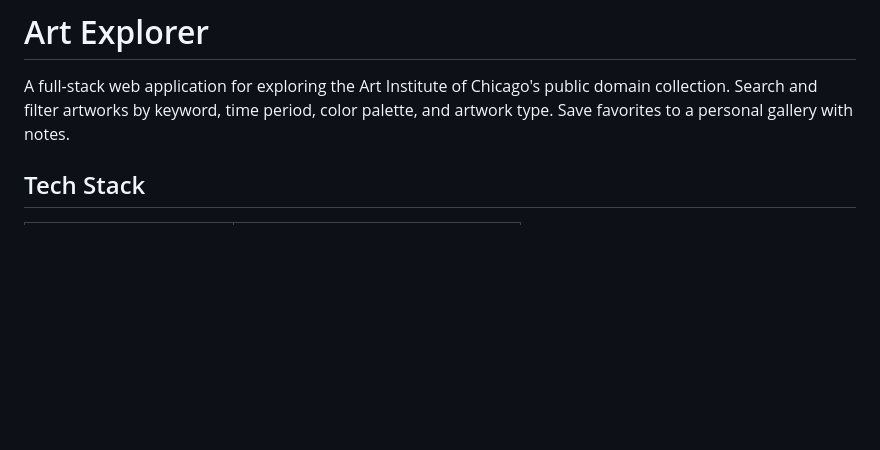
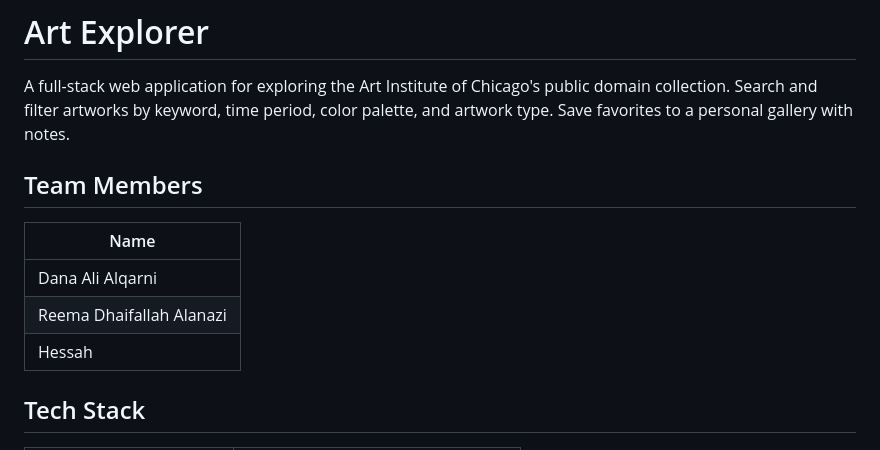
Before and after one commit to Danah1989/Art-Explorer, a Markdown page: README.md, the part around the change. Rendered like a GitHub page; blank space fills up the shorter version.

```diff
--- a/README.md
+++ b/README.md
@@ -1,6 +1,14 @@
 # Art Explorer
 
 A full-stack web application for exploring the Art Institute of Chicago's public domain collection. Search and filter artworks by keyword, time period, color palette, and artwork type. Save favorites to a personal gallery with notes.
+
+## Team Members
+| Name |
+|------------|
+| Dana Ali Alqarni |
+| Reema Dhaifallah Alanazi |
+| Hessah |
+
 
 ## Tech Stack
 
```
